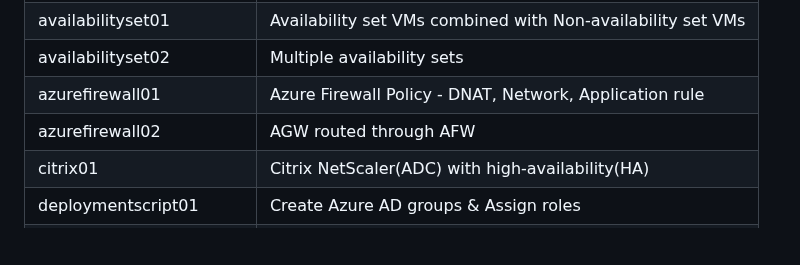
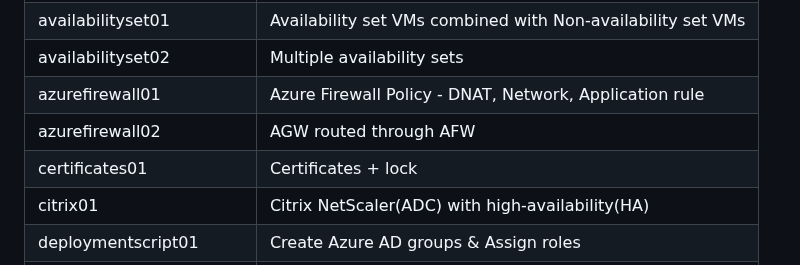
Before and after one commit to petitess/bicep, a Markdown page: README.md, the part around the change. GitHub-like rendering; blank space fills up the shorter version.

```diff
--- a/README.md
+++ b/README.md
@@ -46,6 +46,7 @@ New-AzSubscriptionDeployment -TemplateFile main.bicep -TemplateParameterFile par
 | availabilityset02 | Multiple availability sets
 | azurefirewall01 | Azure Firewall Policy - DNAT, Network, Application rule
 | azurefirewall02 | AGW routed through AFW
+| certificates01 | Certificates + lock
 | citrix01 | Citrix NetScaler(ADC) with high-availability(HA)
 | deploymentscript01 | Create Azure AD groups & Assign roles
 | dns01 | Microsoft.Network/dnsZones
```
